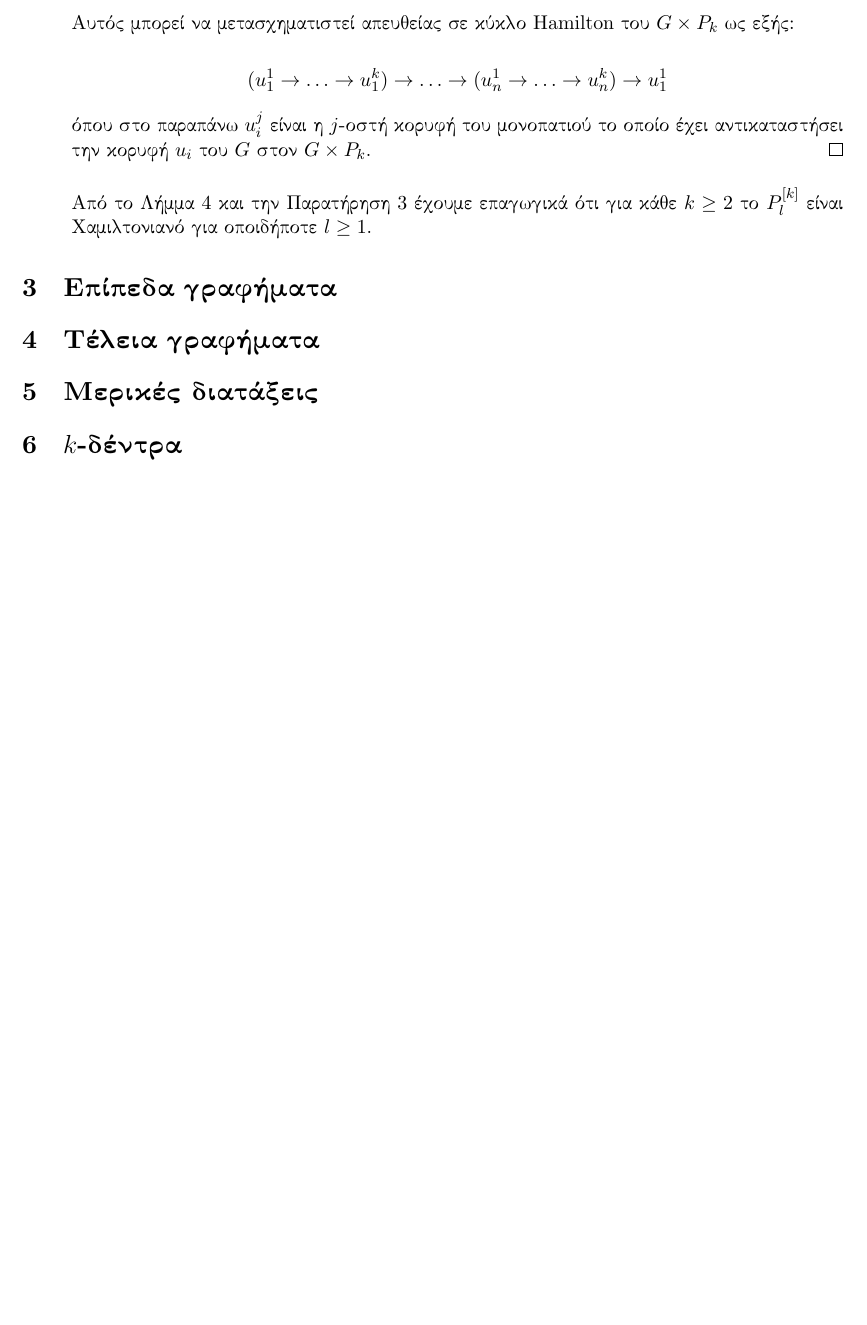
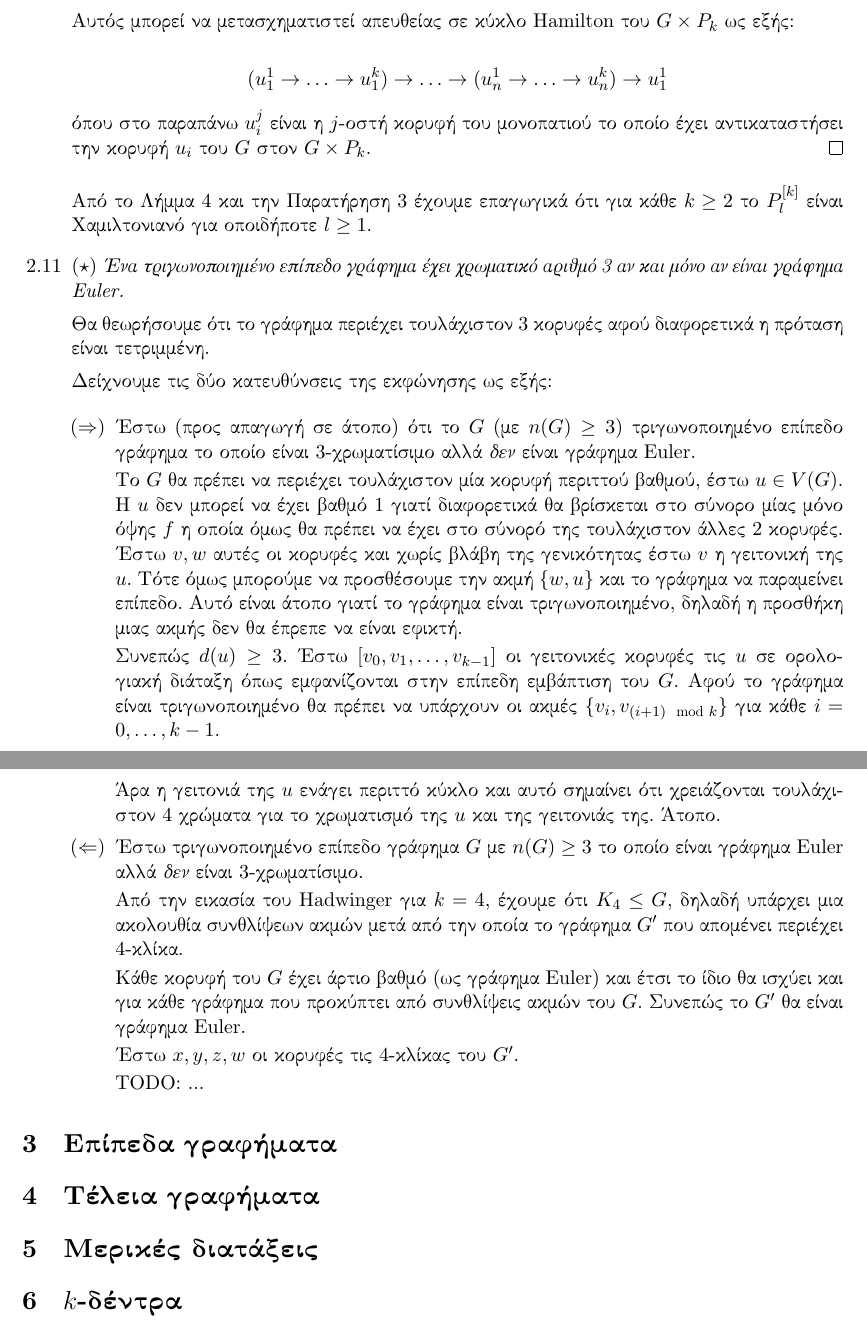
Before and after one commit to marsenis/gt, a LaTeX document (ex3/ex3.tex): part of page 3 of 3 before the commit and two parts of pages 3 and 4 of 4 after it, the two joined at a grey line, cut so that both start at the same text, the shorter picture padded with empty space. Compiled offline with XeLaTeX.

Commit message:
wrote half 2.11

```diff
--- a/ex3/ex3.tex
+++ b/ex3/ex3.tex
@@ -173,6 +172,61 @@
    Από το Λήμμα \ref{lm2.1.2} και την Παρατήρηση \ref{lm2.1.1} έχουμε
    επαγωγικά ότι για κάθε $k \geq 2$ το $P_l^{[k]}$ είναι Χαμιλτονιανό
    για οποιδήποτε $l \geq 1$.
+
+   \item[2.11] \emph{$(\star)$ Ένα τριγωνοποιημένο επίπεδο γράφημα έχει
+               χρωματικό αριθμό 3 αν και μόνο αν είναι γράφημα Euler.}
+
+   Θα θεωρήσουμε ότι το γράφημα περιέχει τουλάχιστον 3 κορυφές αφού
+   διαφορετικά η πρόταση είναι τετριμμένη.
+
+   Δείχνουμε τις δύο κατευθύνσεις της εκφώνησης ως εξής:
+
+   \begin{itemize}
+      \item[$(\Rightarrow)$]
+         Έστω (προς απαγωγή σε άτοπο) ότι το $G$ (με $n(G) \geq 3$)
+         τριγωνοποιημένο επίπεδο γράφημα το οποίο είναι 3-χρωματίσιμο
+         αλλά \emph{δεν} είναι γράφημα Euler.
+
+         Το $G$ θα πρέπει να περιέχει τουλάχιστον μία κορυφή περιττού
+         βαθμού, έστω $u \in V(G)$. Η $u$ δεν μπορεί να έχει βαθμό 1
+         γιατί διαφορετικά θα βρίσκεται στο σύνορο μίας μόνο
+         όψης $f$ η οποία όμως θα πρέπει να έχει στο σύνορό της τουλάχιστον
+         άλλες 2 κορυφές. Έστω $v, w$ αυτές οι κορυφές και χωρίς βλάβη της
+         γενικότητας έστω $v$ η γειτονική της $u$. Τότε όμως μπορούμε
+         να προσθέσουμε την ακμή $\{w, u\}$ και το γράφημα να παραμείνει
+         επίπεδο. Αυτό είναι άτοπο γιατί το γράφημα είναι τριγωνοποιημένο,
+         δηλαδή η προσθήκη μιας ακμής δεν θα έπρεπε να είναι εφικτή.
+
+         Συνεπώς $d(u) \geq 3$. Έστω $[v_0, v_1, \ldots, v_{k-1}]$
+         οι γειτονικές
+         κορυφές τις $u$ σε ορολογιακή διάταξη όπως εμφανίζονται στην
+         επίπεδη εμβάπτιση του $G$. Αφού το γράφημα είναι τριγωνοποιημένο
+         θα πρέπει να υπάρχουν οι ακμές $\{v_i, v_{(i+1) \mod k}\}$ για κάθε
+         $i = 0, \ldots, k-1$.
+
+         Άρα η γειτονιά της $u$ ενάγει περιττό κύκλο και αυτό σημαίνει
+         ότι χρειάζονται τουλάχιστον 4 χρώματα για το χρωματισμό
+         της $u$ και της γειτονιάς της. Άτοπο.
+
+      \item[$(\Leftarrow)$]
+         Έστω τριγωνοποιημένο επίπεδο γράφημα $G$ με $n(G) \geq 3$
+         το οποίο είναι γράφημα Euler αλλά \emph{δεν} είναι
+         3-χρωματίσιμο.
+
+         Από την εικασία του Hadwinger για $k=4$, έχουμε ότι
+         $K_4 \leq G$, δηλαδή υπάρχει μια ακολουθία συνθλίψεων
+         ακμών μετά από την οποία το γράφημα $G'$ που απομένει
+         περιέχει 4-κλίκα.
+
+         Κάθε κορυφή του $G$ έχει άρτιο βαθμό (ως γράφημα Euler) και
+         έτσι το ίδιο θα ισχύει και για κάθε γράφημα που προκύπτει
+         από συνθλίψεις ακμών του $G$. Συνεπώς το $G'$ θα είναι
+         γράφημα Euler.
+
+         Έστω $x, y, z, w$ οι κορυφές τις 4-κλίκας του $G'$.
+
+         TODO: ...
+   \end{itemize}
 \end{enumerate}
 
 \section{Επίπεδα γραφήματα}
```
Also changed, not shown: ex3/ex3.pdf, ex3/ex3.tex (3 more changed lines).
